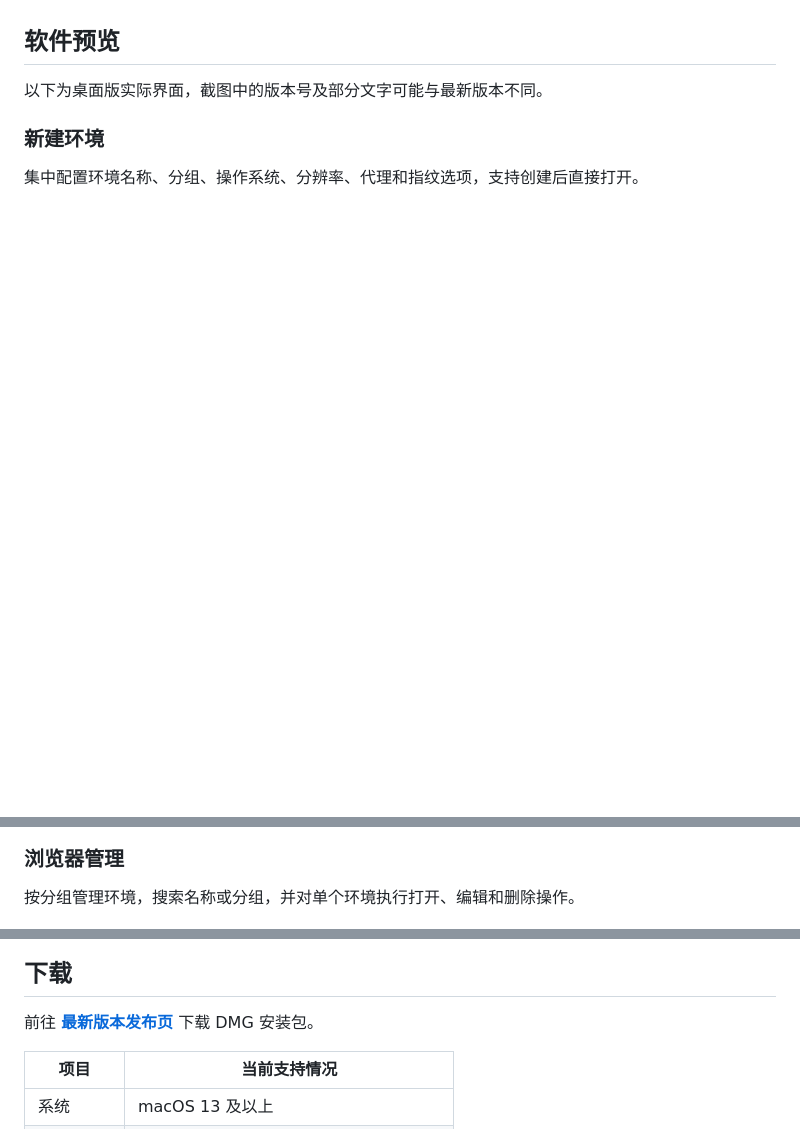
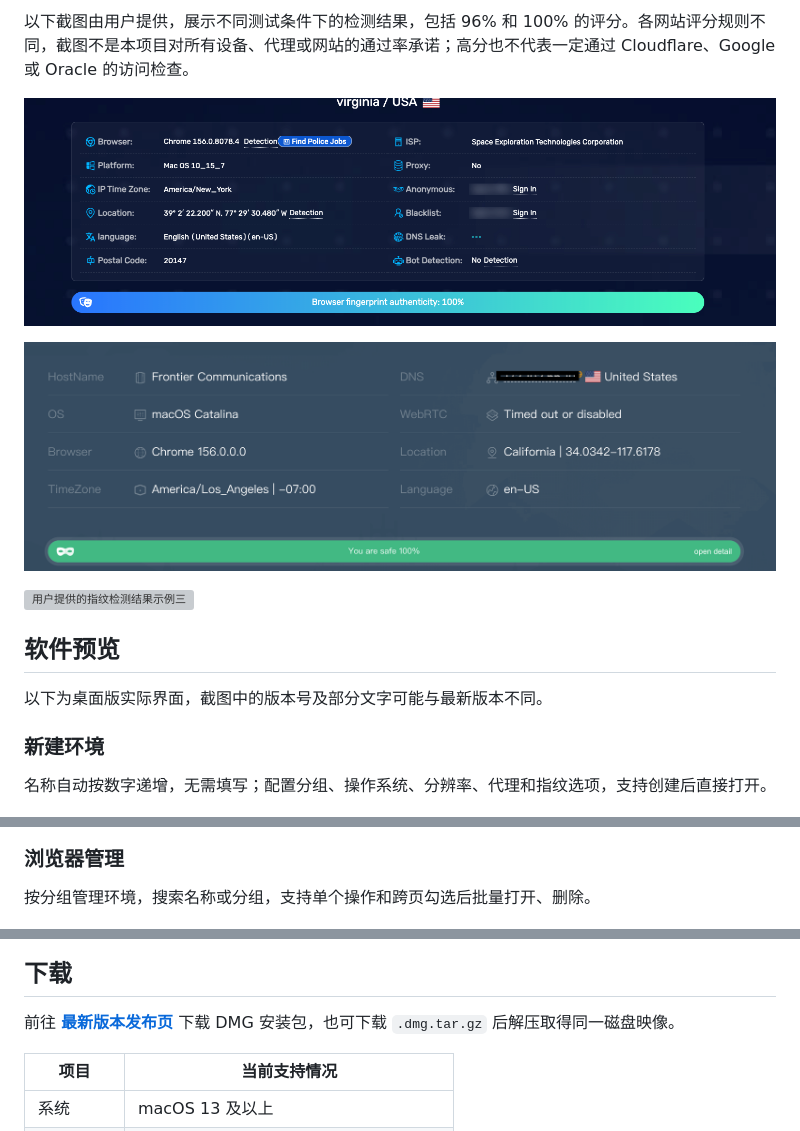
Before and after one commit to 1723582046/cike, a Markdown page: README.md, 3 parts joined by grey strips. GitHub-like rendering; pictures changed too: docs/images/fingerprint-sample-1.png (added), docs/images/fingerprint-sample-2.png (added); blank space fills up the shorter version; grey boxes are pictures that could not be loaded.

Commit message:
Release v0.5.14: batch profile management, proxy routing and documentation

```diff
--- a/README.md
+++ b/README.md
@@ -28,3 +60,10 @@ CIKE 是基于 Electron、Chromium 和 Playwright 的本地多环境浏览器。
+以下截图由用户提供，展示不同测试条件下的检测结果，包括 96% 和 100% 的评分。各网站评分规则不同，截图不是本项目对所有设备、代理或网站的通过率承诺；高分也不代表一定通过 Cloudflare、Google 或 Oracle 的访问检查。
+
+![用户提供的指纹检测结果示例一](docs/images/fingerprint-sample-1.png)
+
+![用户提供的指纹检测结果示例二](docs/images/fingerprint-sample-2.png)
+
+![用户提供的指纹检测结果示例三](docs/images/fingerprint-sample-3.png)
 
 ## 软件预览
 
@@ -32,13 +71,13 @@ CIKE 是基于 Electron、Chromium 和 Playwright 的本地多环境浏览器。
 
 ### 新建环境
 
-集中配置环境名称、分组、操作系统、分辨率、代理和指纹选项，支持创建后直接打开。
+名称自动按数字递增，无需填写；配置分组、操作系统、分辨率、代理和指纹选项，支持创建后直接打开。
 
 ![CIKE 新建环境：基本信息、代理及浏览器指纹选项](docs/images/create-profile.png)
 
 ### 浏览器管理
 
-按分组管理环境，搜索名称或分组，并对单个环境执行打开、编辑和删除操作。
+按分组管理环境，搜索名称或分组，支持单个操作和跨页勾选后批量打开、删除。
 
 ![CIKE 浏览器管理：环境列表、分组和运行状态](docs/images/profiles.png)
 
@@ -56,7 +95,7 @@ CIKE 是基于 Electron、Chromium 和 Playwright 的本地多环境浏览器。
 
 ## 下载
 
-前往 **[最新版本发布页](https://github.com/chainfix/cike/releases/latest)** 下载 DMG 安装包。
+前往 **[最新版本发布页](https://github.com/chainfix/cike/releases/latest)** 下载 DMG 安装包，也可下载 `.dmg.tar.gz` 后解压取得同一磁盘映像。
 
 | 项目 | 当前支持情况 |
 | --- | --- |
```
Also changed, not shown: other parts of README.md (+37 -4 lines), 16 other files.
